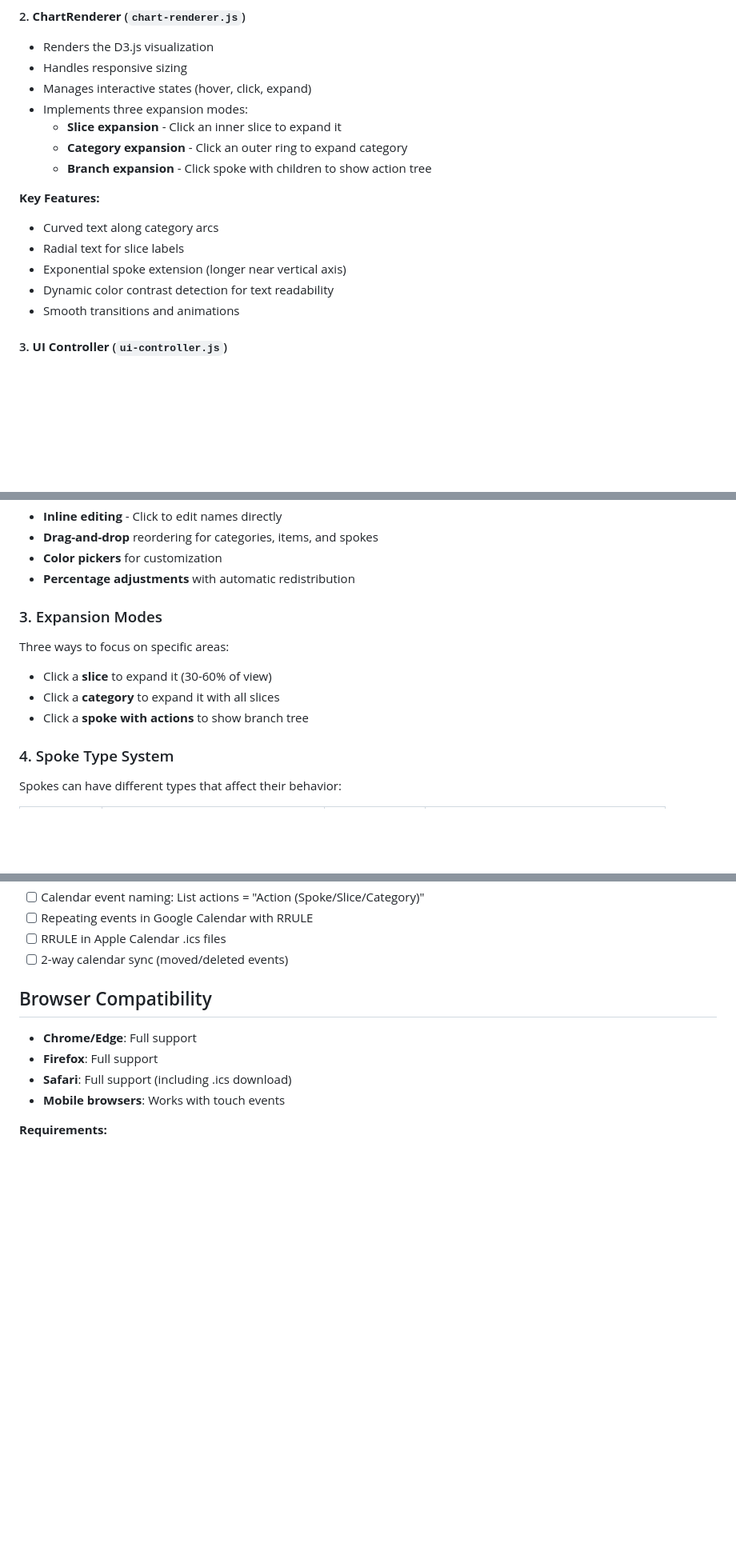
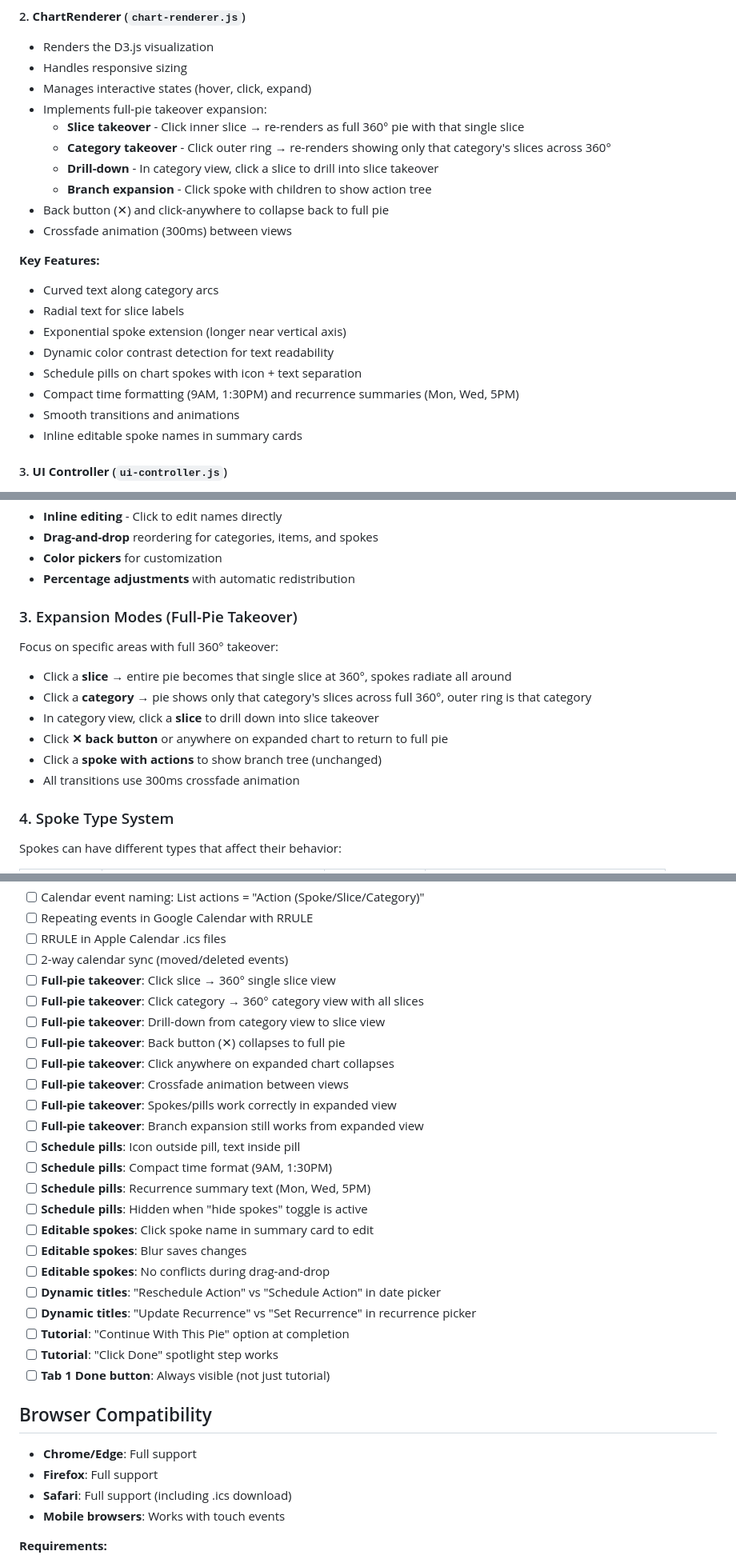
Before and after one commit to ryanthegecko/brain-pie, a Markdown page: claude.md, 3 parts joined by grey strips. Shown at 80% size. Drawn GitHub-style; blank space fills up the shorter version.

```diff
--- a/claude.md
+++ b/claude.md
@@ -124,17 +124,23 @@ User Action → UI Controller → Data Model → Storage → Chart Renderer →
 - Renders the D3.js visualization
 - Handles responsive sizing
 - Manages interactive states (hover, click, expand)
-- Implements three expansion modes:
-  - **Slice expansion** - Click an inner slice to expand it
-  - **Category expansion** - Click an outer ring to expand category
+- Implements full-pie takeover expansion:
+  - **Slice takeover** - Click inner slice → re-renders as full 360° pie with that single slice
+  - **Category takeover** - Click outer ring → re-renders showing only that category's slices across 360°
+  - **Drill-down** - In category view, click a slice to drill into slice takeover
   - **Branch expansion** - Click spoke with children to show action tree
+- Back button (✕) and click-anywhere to collapse back to full pie
+- Crossfade animation (300ms) between views
 
 **Key Features:**
 - Curved text along category arcs
 - Radial text for slice labels
 - Exponential spoke extension (longer near vertical axis)
 - Dynamic color contrast detection for text readability
+- Schedule pills on chart spokes with icon + text separation
+- Compact time formatting (9AM, 1:30PM) and recurrence summaries (Mon, Wed, 5PM)
 - Smooth transitions and animations
+- Inline editable spoke names in summary cards
 
 #### 3. **UI Controller** (`ui-controller.js`)
 - Manages all overlay states (menu, settings, datetime picker, spoke config, disclaimer)
@@ -178,11 +184,14 @@ User Action → UI Controller → Data Model → Storage → Chart Renderer →
 - **Color pickers** for customization
 - **Percentage adjustments** with automatic redistribution
 
-### 3. Expansion Modes
-Three ways to focus on specific areas:
-- Click a **slice** to expand it (30-60% of view)
-- Click a **category** to expand it with all slices
-- Click a **spoke with actions** to show branch tree
+### 3. Expansion Modes (Full-Pie Takeover)
+Focus on specific areas with full 360° takeover:
+- Click a **slice** → entire pie becomes that single slice at 360°, spokes radiate all around
+- Click a **category** → pie shows only that category's slices across full 360°, outer ring is that category
+- In category view, click a **slice** to drill down into slice takeover
+- Click **✕ back button** or anywhere on expanded chart to return to full pie
+- Click a **spoke with actions** to show branch tree (unchanged)
+- All transitions use 300ms crossfade animation
 
 ### 4. Spoke Type System
 Spokes can have different types that affect their behavior:
@@ -596,6 +658,26 @@ Debug.log('message', data)
 - [ ] Repeating events in Google Calendar with RRULE
 - [ ] RRULE in Apple Calendar .ics files
 - [ ] 2-way calendar sync (moved/deleted events)
+- [ ] **Full-pie takeover**: Click slice → 360° single slice view
+- [ ] **Full-pie takeover**: Click category → 360° category view with all slices
+- [ ] **Full-pie takeover**: Drill-down from category view to slice view
+- [ ] **Full-pie takeover**: Back button (✕) collapses to full pie
+- [ ] **Full-pie takeover**: Click anywhere on expanded chart collapses
+- [ ] **Full-pie takeover**: Crossfade animation between views
+- [ ] **Full-pie takeover**: Spokes/pills work correctly in expanded view
+- [ ] **Full-pie takeover**: Branch expansion still works from expanded view
+- [ ] **Schedule pills**: Icon outside pill, text inside pill
+- [ ] **Schedule pills**: Compact time format (9AM, 1:30PM)
+- [ ] **Schedule pills**: Recurrence summary text (Mon, Wed, 5PM)
+- [ ] **Schedule pills**: Hidden when "hide spokes" toggle is active
+- [ ] **Editable spokes**: Click spoke name in summary card to edit
+- [ ] **Editable spokes**: Blur saves changes
+- [ ] **Editable spokes**: No conflicts during drag-and-drop
+- [ ] **Dynamic titles**: "Reschedule Action" vs "Schedule Action" in date picker
+- [ ] **Dynamic titles**: "Update Recurrence" vs "Set Recurrence" in recurrence picker
+- [ ] **Tutorial**: "Continue With This Pie" option at completion
+- [ ] **Tutorial**: "Click Done" spotlight step works
+- [ ] **Tab 1 Done button**: Always visible (not just tutorial)
 
 ## Browser Compatibility
 - **Chrome/Edge**: Full support
```
Also changed, not shown: other parts of claude.md (+66 -13 lines).
